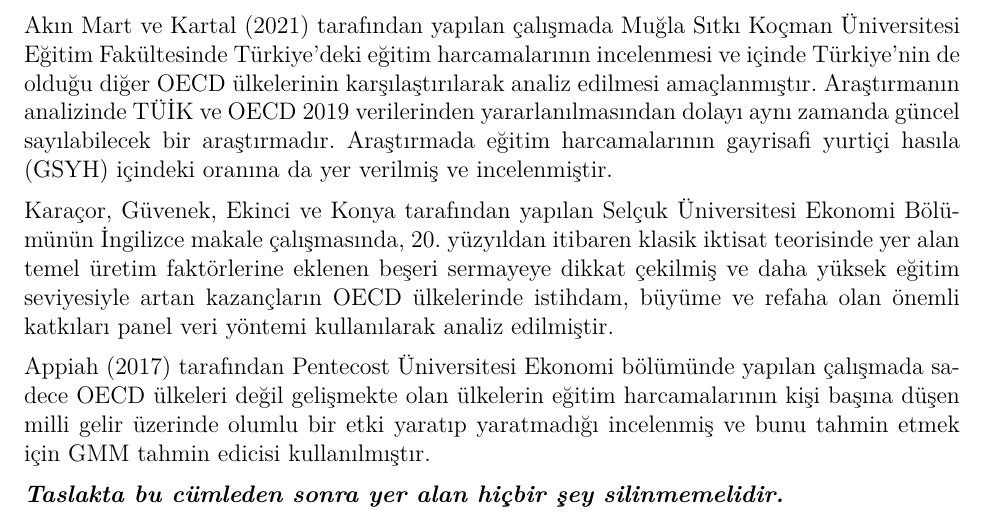
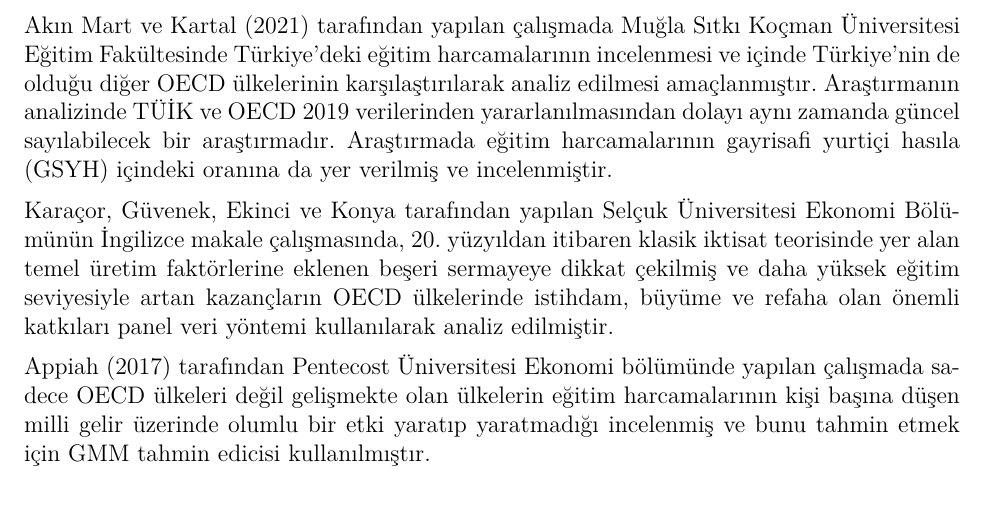
Before and after one commit to ZeynepUstaa/istatistik_arasinav, an R Markdown document (arasinav/arasinav.Rmd): part of page 2 of 3, cut so that both start at the same text. The pictures show the output file arasinav/arasinav.pdf that the author committed with the source.

Commit message:
odev bitti

```diff
--- a/arasinav/arasinav.Rmd
+++ b/arasinav/arasinav.Rmd
@@ -57,7 +57,6 @@
 Appiah (2017) tarafından Pentecost Üniversitesi Ekonomi bölümünde yapılan çalışmada sadece OECD ülkeleri değil gelişmekte olan ülkelerin eğitim harcamalarının kişi başına düşen milli gelir üzerinde olumlu bir etki yaratıp yaratmadığı incelenmiş ve bunu tahmin etmek için GMM tahmin edicisi kullanılmıştır.
 
 
-**_Taslakta bu cümleden sonra yer alan hiçbir şey silinmemelidir._**
 
 \newpage
 # Kaynakça {#references}
```
Also changed, not shown: arasinav/arasinav.pdf.
